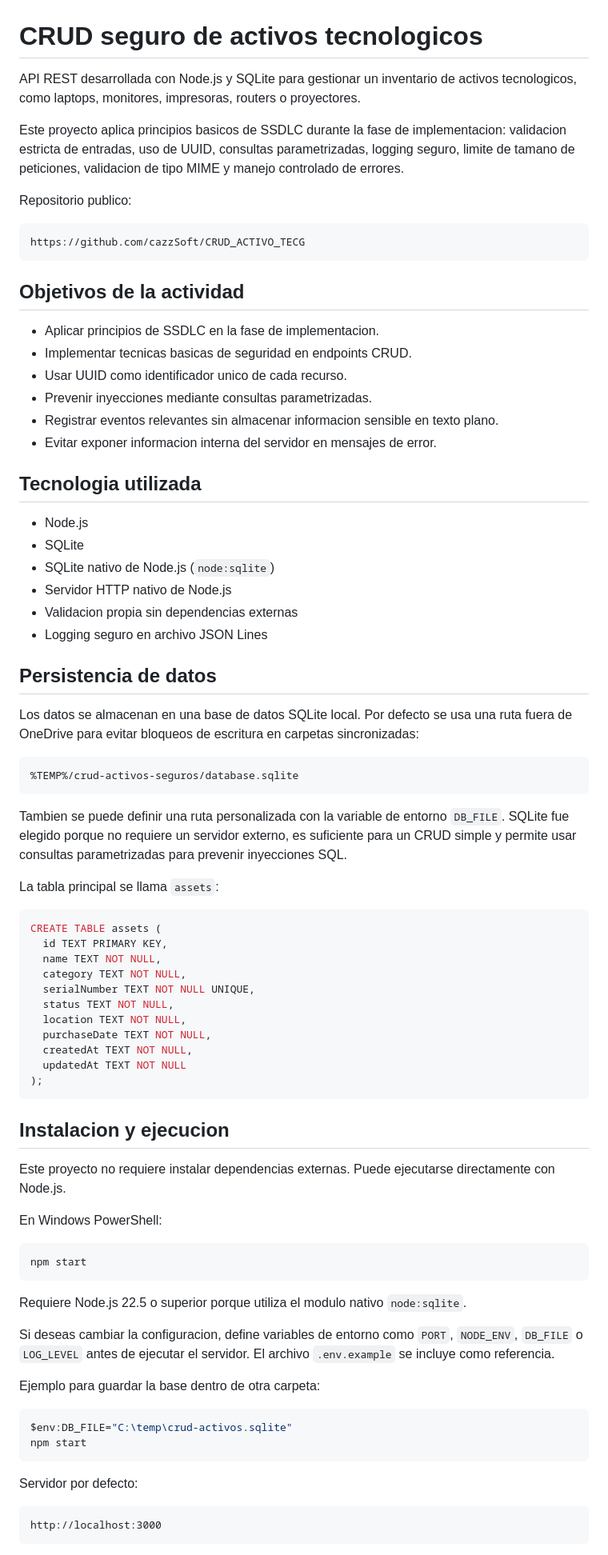
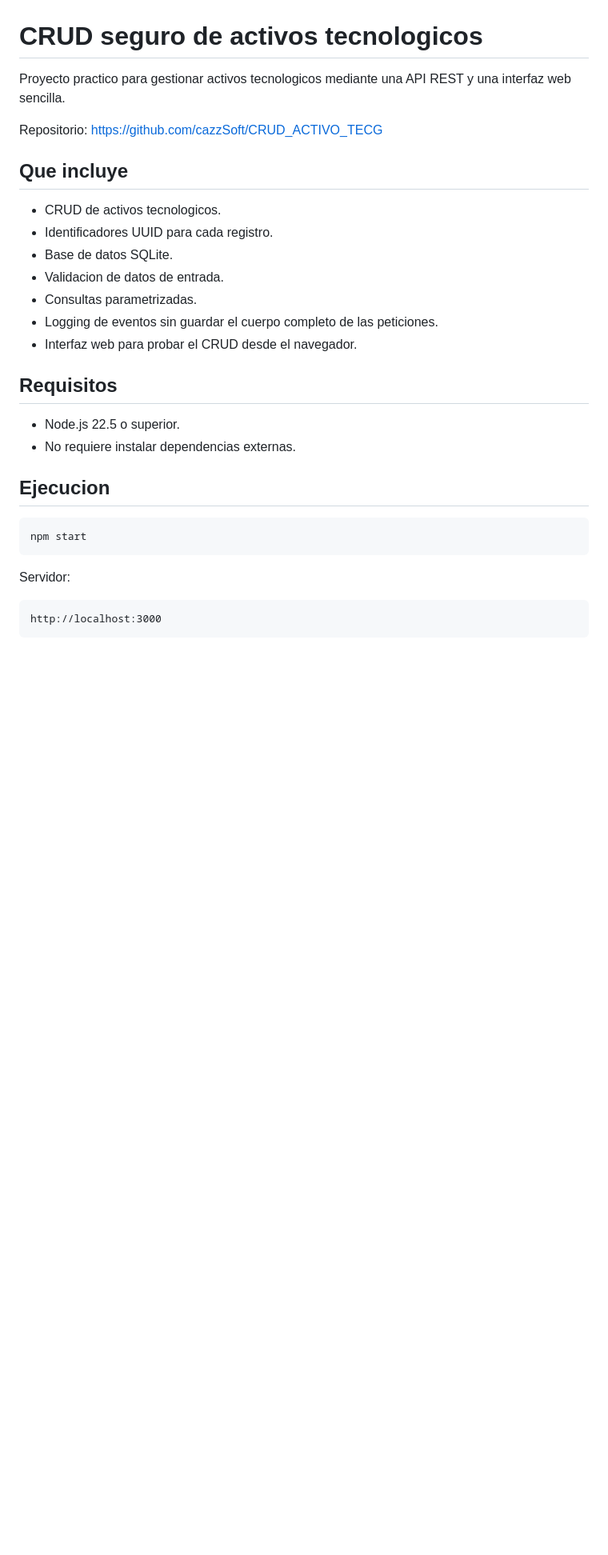
Before and after one commit to cazzSoft/CRUD_ACTIVO_TECG, a Markdown page: README.md, the part around one of its changes. Shown at 80% size. GitHub-like rendering; blank space fills up the shorter version.

Commit message:
docs: simplify project README

````diff
--- a/README.md
+++ b/README.md
@@ -1,81 +1,31 @@
 # CRUD seguro de activos tecnologicos
 
-API REST desarrollada con Node.js y SQLite para gestionar un inventario de activos tecnologicos, como laptops, monitores, impresoras, routers o proyectores.
+Proyecto practico para gestionar activos tecnologicos mediante una API REST y una interfaz web sencilla.
 
-Este proyecto aplica principios basicos de SSDLC durante la fase de implementacion: validacion estricta de entradas, uso de UUID, consultas parametrizadas, logging seguro, limite de tamano de peticiones, validacion de tipo MIME y manejo controlado de errores.
+Repositorio: https://github.com/cazzSoft/CRUD_ACTIVO_TECG
 
-Repositorio publico:
+## Que incluye
 
-```txt
-https://github.com/cazzSoft/CRUD_ACTIVO_TECG
-```
+- CRUD de activos tecnologicos.
+- Identificadores UUID para cada registro.
+- Base de datos SQLite.
+- Validacion de datos de entrada.
+- Consultas parametrizadas.
+- Logging de eventos sin guardar el cuerpo completo de las peticiones.
+- Interfaz web para probar el CRUD desde el navegador.
 
-## Objetivos de la actividad
+## Requisitos
 
-- Aplicar principios de SSDLC en la fase de implementacion.
-- Implementar tecnicas basicas de seguridad en endpoints CRUD.
-- Usar UUID como identificador unico de cada recurso.
-- Prevenir inyecciones mediante consultas parametrizadas.
-- Registrar eventos relevantes sin almacenar informacion sensible en texto plano.
-- Evitar exponer informacion interna del servidor en mensajes de error.
+- Node.js 22.5 o superior.
+- No requiere instalar dependencias externas.
 
-## Tecnologia utilizada
-
-- Node.js
-- SQLite
-- SQLite nativo de Node.js (`node:sqlite`)
-- Servidor HTTP nativo de Node.js
-- Validacion propia sin dependencias externas
-- Logging seguro en archivo JSON Lines
-
-## Persistencia de datos
-
-Los datos se almacenan en una base de datos SQLite local. Por defecto se usa una ruta fuera de OneDrive para evitar bloqueos de escritura en carpetas sincronizadas:
-
-```txt
-%TEMP%/crud-activos-seguros/database.sqlite
-```
-
-Tambien se puede definir una ruta personalizada con la variable de entorno `DB_FILE`. SQLite fue elegido porque no requiere un servidor externo, es suficiente para un CRUD simple y permite usar consultas parametrizadas para prevenir inyecciones SQL.
-
-La tabla principal se llama `assets`:
-
-```sql
-CREATE TABLE assets (
-  id TEXT PRIMARY KEY,
-  name TEXT NOT NULL,
-  category TEXT NOT NULL,
-  serialNumber TEXT NOT NULL UNIQUE,
-  status TEXT NOT NULL,
-  location TEXT NOT NULL,
-  purchaseDate TEXT NOT NULL,
-  createdAt TEXT NOT NULL,
-  updatedAt TEXT NOT NULL
-);
-```
-
-## Instalacion y ejecucion
-
-Este proyecto no requiere instalar dependencias externas. Puede ejecutarse directamente con Node.js.
-
-En Windows PowerShell:
+## Ejecucion
 
 ```bash
 npm start
 ```
 
-Requiere Node.js 22.5 o superior porque utiliza el modulo nativo `node:sqlite`.
-
-Si deseas cambiar la configuracion, define variables de entorno como `PORT`, `NODE_ENV`, `DB_FILE` o `LOG_LEVEL` antes de ejecutar el servidor. El archivo `.env.example` se incluye como referencia.
-
-Ejemplo para guardar la base dentro de otra carpeta:
-
-```powershell
-$env:DB_FILE="C:\temp\crud-activos.sqlite"
-npm start
-```
-
-Servidor por defecto:
+Servidor:
 
 ```txt
 http://localhost:3000
````
Also changed, not shown: other parts of README.md (+56 -99 lines).
